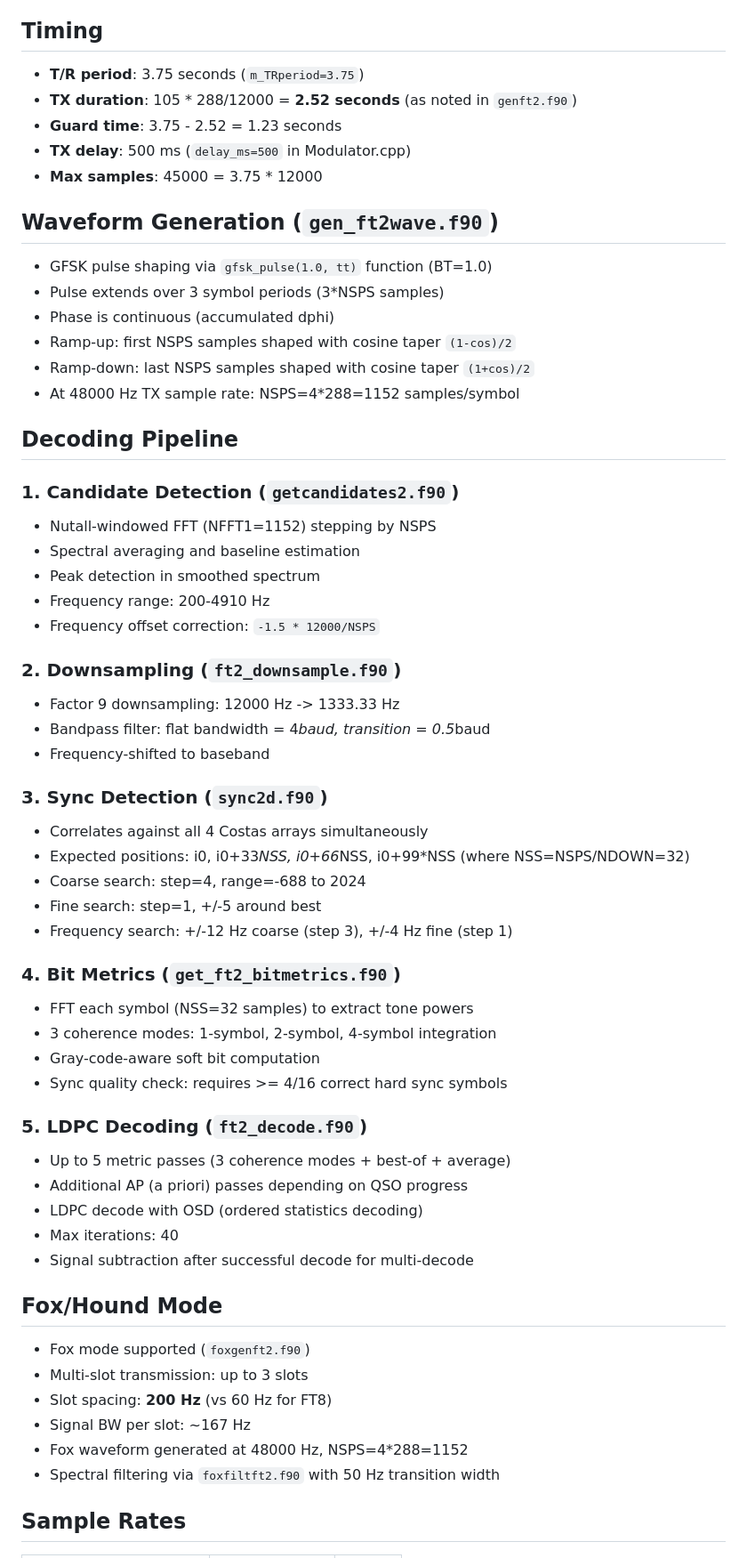
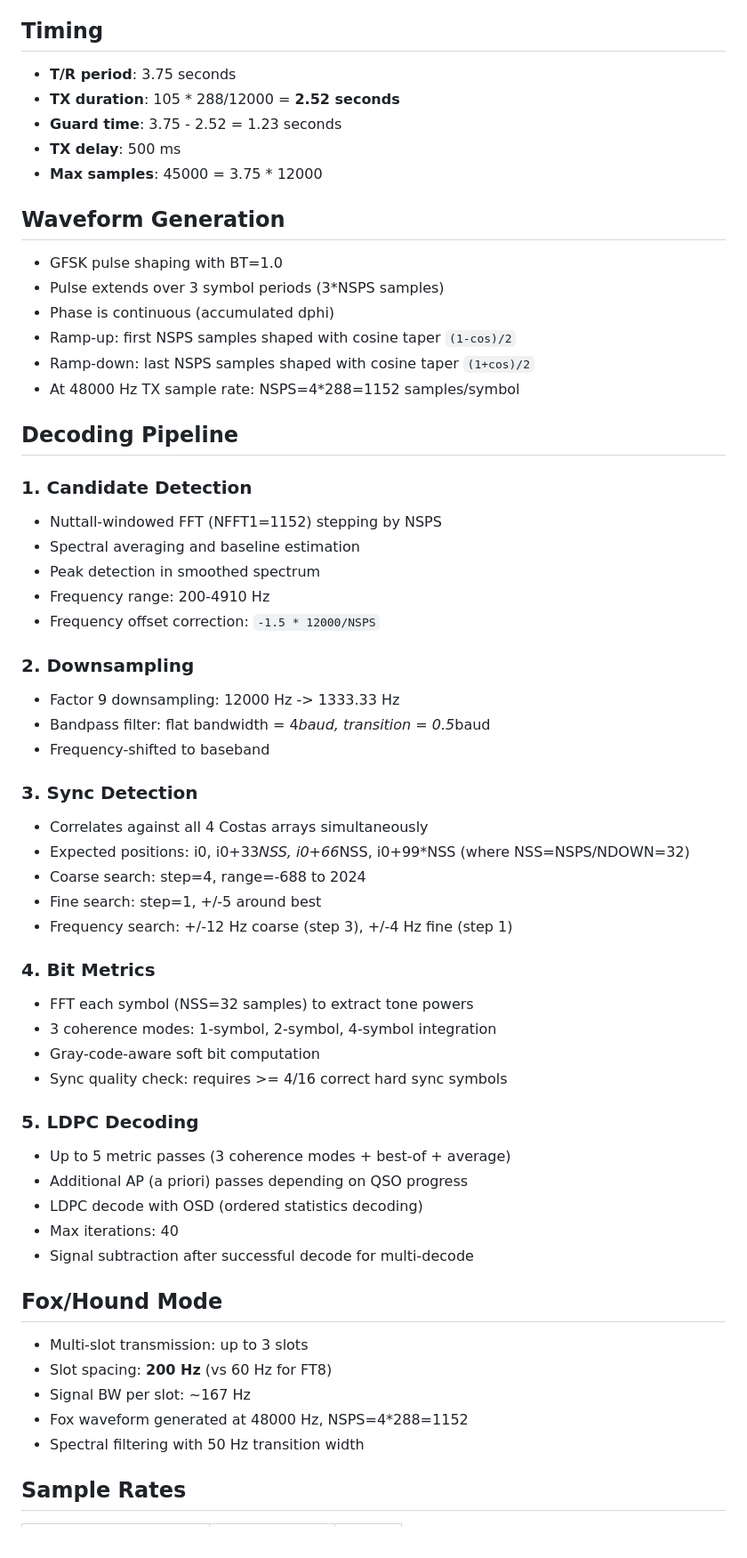
Before and after one commit to kosciej/wsjtx-ft2libre, a Markdown page: research/protocol_from_decodium.md, the part around one of its changes. Shown at 89% size. Drawn GitHub-style.

```diff
--- a/research/protocol_from_decodium.md
+++ b/research/protocol_from_decodium.md
@@ -100,15 +97,15 @@ Note: These are each permutations of {0,1,2,3}. Each array is 4 symbols long
 
 ## Timing
 
-- **T/R period**: 3.75 seconds (`m_TRperiod=3.75`)
-- **TX duration**: 105 * 288/12000 = **2.52 seconds** (as noted in `genft2.f90`)
+- **T/R period**: 3.75 seconds
+- **TX duration**: 105 * 288/12000 = **2.52 seconds**
 - **Guard time**: 3.75 - 2.52 = 1.23 seconds
-- **TX delay**: 500 ms (`delay_ms=500` in Modulator.cpp)
+- **TX delay**: 500 ms
 - **Max samples**: 45000 = 3.75 * 12000
 
-## Waveform Generation (`gen_ft2wave.f90`)
+## Waveform Generation
 
-- GFSK pulse shaping via `gfsk_pulse(1.0, tt)` function (BT=1.0)
+- GFSK pulse shaping with BT=1.0
 - Pulse extends over 3 symbol periods (3*NSPS samples)
 - Phase is continuous (accumulated dphi)
 - Ramp-up: first NSPS samples shaped with cosine taper `(1-cos)/2`
@@ -117,32 +114,32 @@ Note: These are each permutations of {0,1,2,3}. Each array is 4 symbols long
 
 ## Decoding Pipeline
 
-### 1. Candidate Detection (`getcandidates2.f90`)
-- Nutall-windowed FFT (NFFT1=1152) stepping by NSPS
+### 1. Candidate Detection
+- Nuttall-windowed FFT (NFFT1=1152) stepping by NSPS
 - Spectral averaging and baseline estimation
 - Peak detection in smoothed spectrum
 - Frequency range: 200-4910 Hz
 - Frequency offset correction: `-1.5 * 12000/NSPS`
 
-### 2. Downsampling (`ft2_downsample.f90`)
+### 2. Downsampling
 - Factor 9 downsampling: 12000 Hz -> 1333.33 Hz
 - Bandpass filter: flat bandwidth = 4*baud, transition = 0.5*baud
 - Frequency-shifted to baseband
 
-### 3. Sync Detection (`sync2d.f90`)
+### 3. Sync Detection
 - Correlates against all 4 Costas arrays simultaneously
 - Expected positions: i0, i0+33*NSS, i0+66*NSS, i0+99*NSS (where NSS=NSPS/NDOWN=32)
 - Coarse search: step=4, range=-688 to 2024
 - Fine search: step=1, +/-5 around best
 - Frequency search: +/-12 Hz coarse (step 3), +/-4 Hz fine (step 1)
 
-### 4. Bit Metrics (`get_ft2_bitmetrics.f90`)
+### 4. Bit Metrics
 - FFT each symbol (NSS=32 samples) to extract tone powers
 - 3 coherence modes: 1-symbol, 2-symbol, 4-symbol integration
 - Gray-code-aware soft bit computation
 - Sync quality check: requires >= 4/16 correct hard sync symbols
 
-### 5. LDPC Decoding (`ft2_decode.f90`)
+### 5. LDPC Decoding
 - Up to 5 metric passes (3 coherence modes + best-of + average)
 - Additional AP (a priori) passes depending on QSO progress
 - LDPC decode with OSD (ordered statistics decoding)
@@ -151,12 +148,11 @@ Note: These are each permutations of {0,1,2,3}. Each array is 4 symbols long
 
 ## Fox/Hound Mode
 
-- Fox mode supported (`foxgenft2.f90`)
 - Multi-slot transmission: up to 3 slots
 - Slot spacing: **200 Hz** (vs 60 Hz for FT8)
 - Signal BW per slot: ~167 Hz
 - Fox waveform generated at 48000 Hz, NSPS=4*288=1152
-- Spectral filtering via `foxfiltft2.f90` with 50 Hz transition width
+- Spectral filtering with 50 Hz transition width
 
 ## Sample Rates
 
```
Also changed, not shown: other parts of research/protocol_from_decodium.md (+10 -14 lines), research/differences.md (+17 -17 lines).
